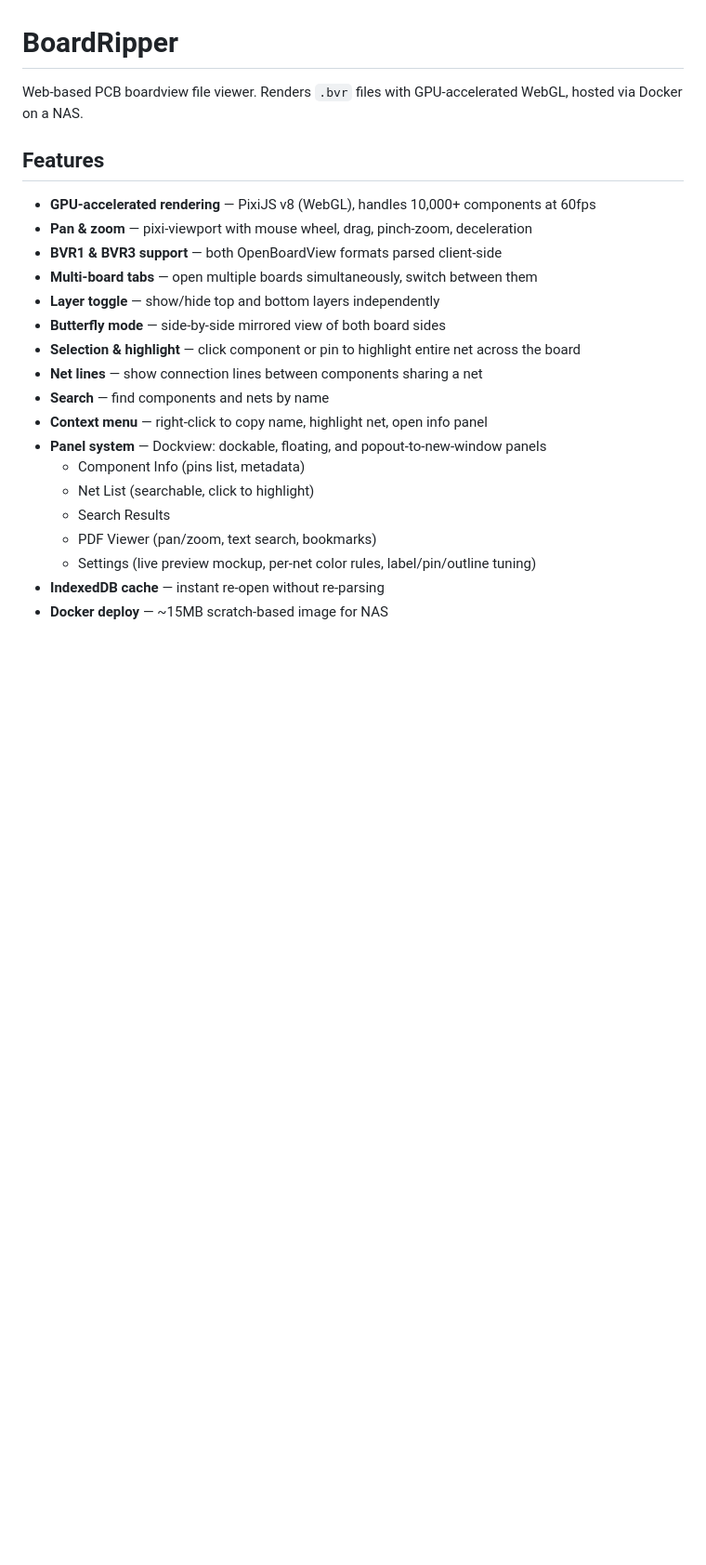
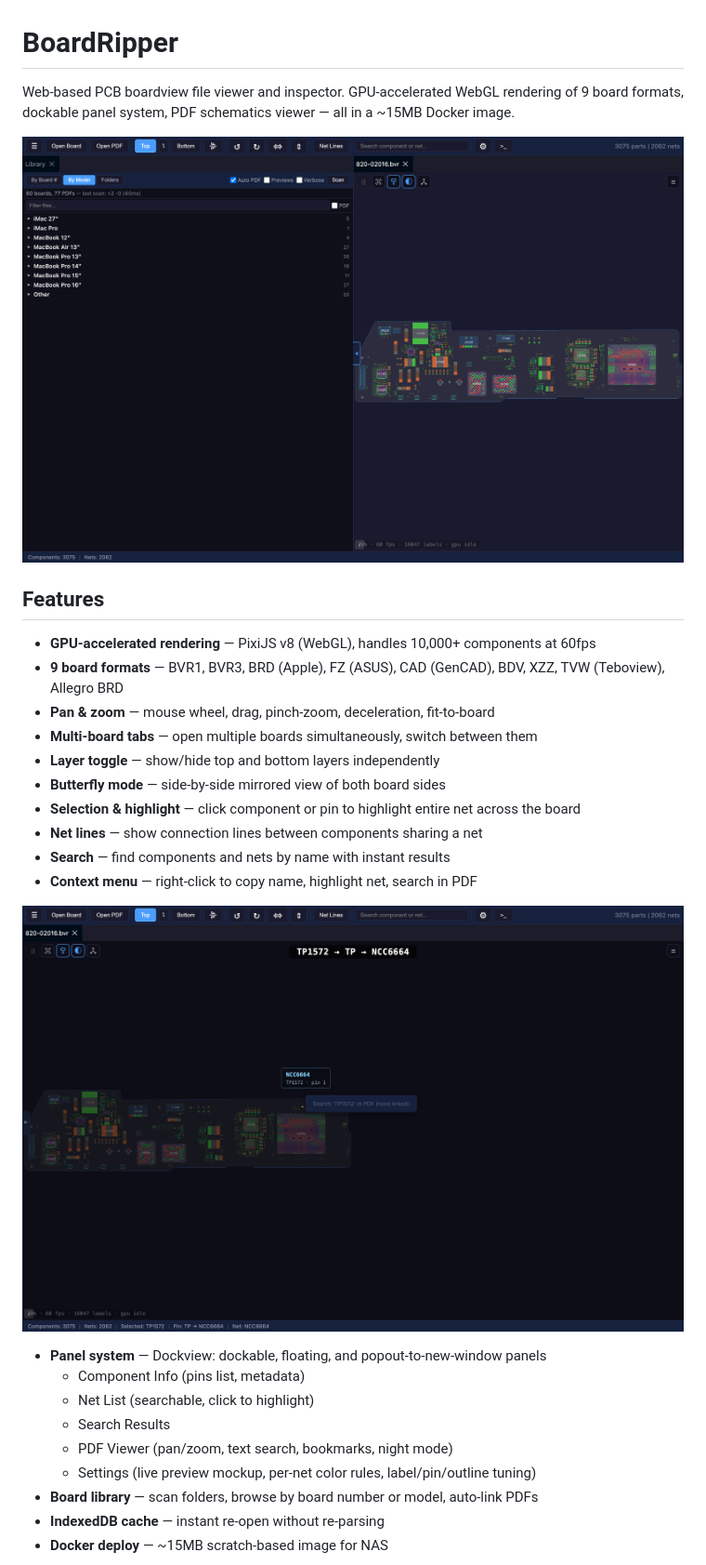
Before and after one commit to AlexeyInwerp/BoardRipper, a Markdown page: README.md, the part around one of its changes. Shown at 93% size. GitHub-like rendering; pictures changed too: docs/screenshots/context-menu.png (added), docs/screenshots/main-view.png (added); blank space fills up the shorter version.

```diff
--- a/README.md
+++ b/README.md
@@ -1,24 +1,30 @@
 # BoardRipper
 
-Web-based PCB boardview file viewer. Renders `.bvr` files with GPU-accelerated WebGL, hosted via Docker on a NAS.
+Web-based PCB boardview file viewer and inspector. GPU-accelerated WebGL rendering of 9 board formats, dockable panel system, PDF schematics viewer — all in a ~15MB Docker image.
+
+![Main View — BVR board with library panel](docs/screenshots/main-view.png)
 
 ## Features
 
 - **GPU-accelerated rendering** — PixiJS v8 (WebGL), handles 10,000+ components at 60fps
-- **Pan & zoom** — pixi-viewport with mouse wheel, drag, pinch-zoom, deceleration
-- **BVR1 & BVR3 support** — both OpenBoardView formats parsed client-side
+- **9 board formats** — BVR1, BVR3, BRD (Apple), FZ (ASUS), CAD (GenCAD), BDV, XZZ, TVW (Teboview), Allegro BRD
+- **Pan & zoom** — mouse wheel, drag, pinch-zoom, deceleration, fit-to-board
 - **Multi-board tabs** — open multiple boards simultaneously, switch between them
 - **Layer toggle** — show/hide top and bottom layers independently
 - **Butterfly mode** — side-by-side mirrored view of both board sides
 - **Selection & highlight** — click component or pin to highlight entire net across the board
 - **Net lines** — show connection lines between components sharing a net
-- **Search** — find components and nets by name
-- **Context menu** — right-click to copy name, highlight net, open info panel
+- **Search** — find components and nets by name with instant results
+- **Context menu** — right-click to copy name, highlight net, search in PDF
+
+![Selection with context menu and top bar overlay](docs/screenshots/context-menu.png)
+
 - **Panel system** — Dockview: dockable, floating, and popout-to-new-window panels
   - Component Info (pins list, metadata)
   - Net List (searchable, click to highlight)
   - Search Results
-  - PDF Viewer (pan/zoom, text search, bookmarks)
+  - PDF Viewer (pan/zoom, text search, bookmarks, night mode)
   - Settings (live preview mockup, per-net color rules, label/pin/outline tuning)
+- **Board library** — scan folders, browse by board number or model, auto-link PDFs
 - **IndexedDB cache** — instant re-open without re-parsing
 - **Docker deploy** — ~15MB scratch-based image for NAS
```
Also changed, not shown: other parts of README.md (+18 -18 lines), docs/screenshots/brd-format.png (added), docs/screenshots/selection-highlight.png (added).
